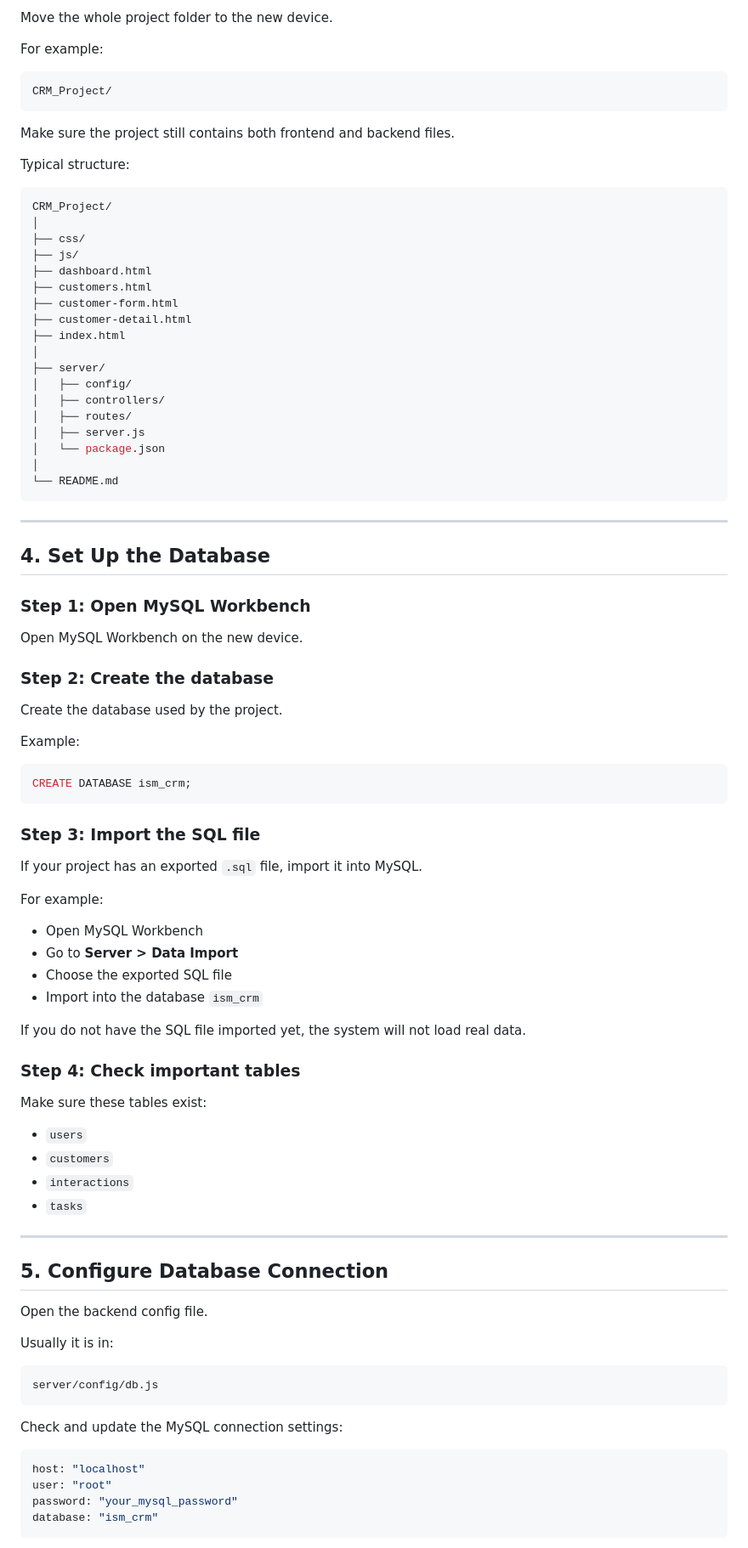
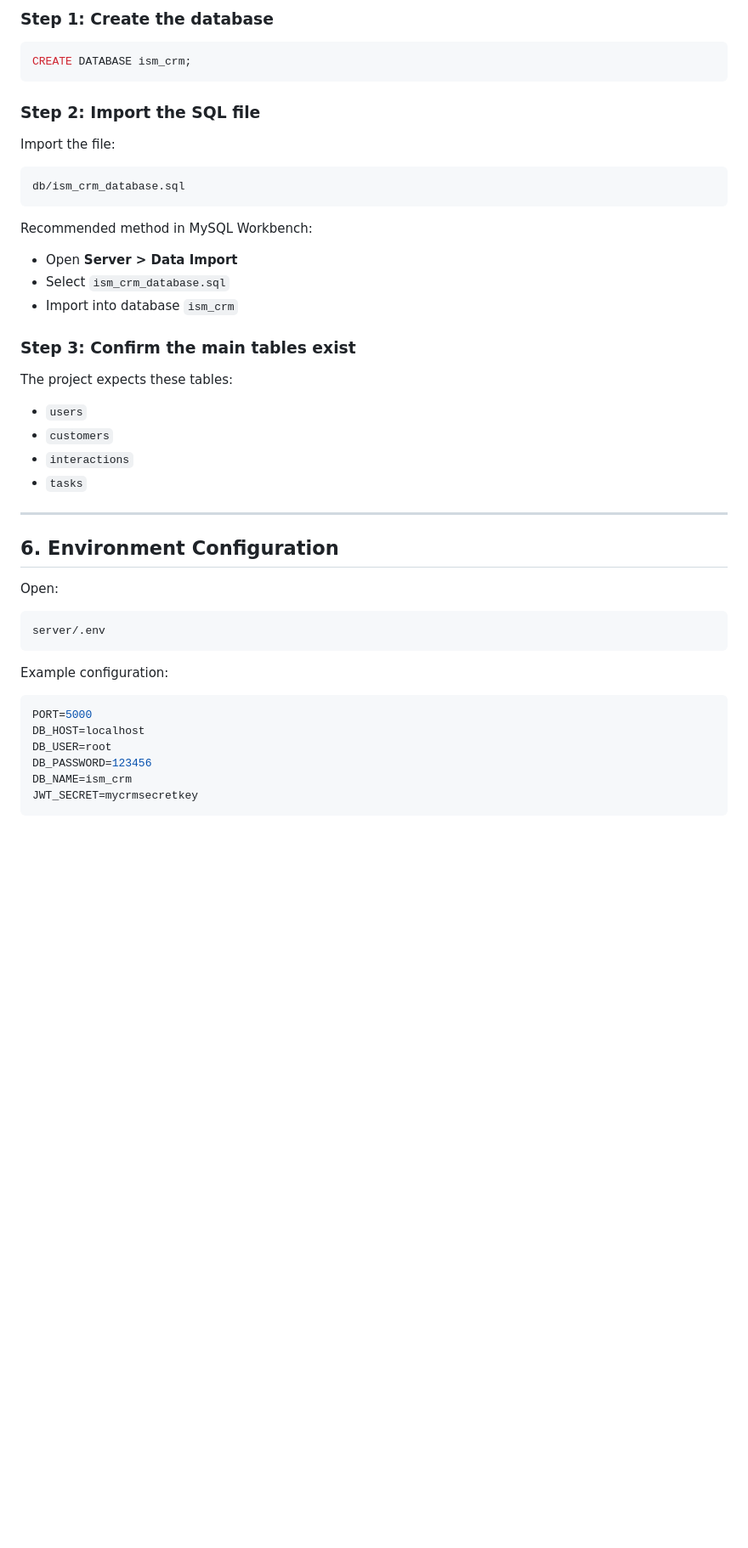
Before and after one commit to lilmonkeygoturback/CRM-system, a Markdown page: README.md, the part around one of its changes. Shown at 85% size. Rendered like a GitHub page; blank space fills up the shorter version.

````diff
--- a/README.md
+++ b/README.md
@@ -42,67 +85,26 @@ Before running the project, install these tools on the new device:
 
-Move the whole project folder to the new device.
-
-For example:
-
-```bash
-CRM_Project/
-```
-
-Make sure the project still contains both frontend and backend files.
-
-Typical structure:
-
-```bash
-CRM_Project/
-│
-├── css/
-├── js/
-├── dashboard.html
-├── customers.html
-├── customer-form.html
-├── customer-detail.html
-├── index.html
-│
-├── server/
-│   ├── config/
-│   ├── controllers/
-│   ├── routes/
-│   ├── server.js
-│   └── package.json
-│
-└── README.md
-```
-
----
-
-## 4. Set Up the Database
-
-### Step 1: Open MySQL Workbench
-Open MySQL Workbench on the new device.
-
-### Step 2: Create the database
-Create the database used by the project.
-
-Example:
+### Step 1: Create the database
 
 ```sql
 CREATE DATABASE ism_crm;
 ```
 
-### Step 3: Import the SQL file
-If your project has an exported `.sql` file, import it into MySQL.
+### Step 2: Import the SQL file
 
-For example:
-- Open MySQL Workbench
-- Go to **Server > Data Import**
-- Choose the exported SQL file
-- Import into the database `ism_crm`
+Import the file:
 
-If you do not have the SQL file imported yet, the system will not load real data.
+```bash
+db/ism_crm_database.sql
+```
 
-### Step 4: Check important tables
-Make sure these tables exist:
+Recommended method in MySQL Workbench:
+- Open **Server > Data Import**
+- Select `ism_crm_database.sql`
+- Import into database `ism_crm`
 
+### Step 3: Confirm the main tables exist
+
+The project expects these tables:
 - `users`
 - `customers`
 - `interactions`
@@ -110,22 +112,22 @@ Make sure these tables exist:
 
 ---
 
-## 5. Configure Database Connection
+## 6. Environment Configuration
 
-Open the backend config file.
-
-Usually it is in:
+Open:
 
 ```bash
-server/config/db.js
+server/.env
 ```
 
-Check and update the MySQL connection settings:
+Example configuration:
 
-```javascript
-host: "localhost"
-user: "root"
-password: "your_mysql_password"
-database: "ism_crm"
+```env
+PORT=5000
+DB_HOST=localhost
+DB_USER=root
+DB_PASSWORD=123456
+DB_NAME=ism_crm
+JWT_SECRET=mycrmsecretkey
 ```
 
````
Also changed, not shown: other parts of README.md (+240 -152 lines).
